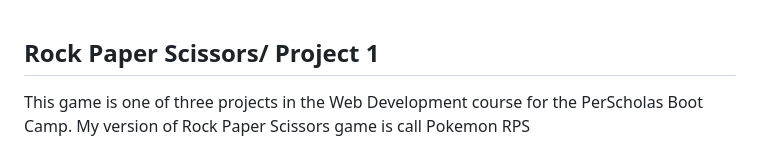
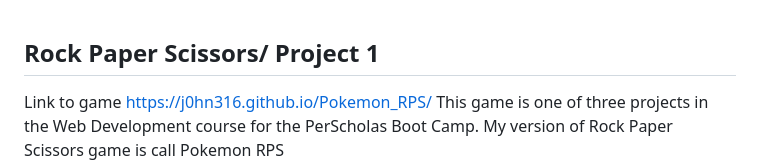
Before and after one commit to J0hn316/Pokemon_RPS, a Markdown page: ReadME.md, the part around the change. Drawn GitHub-style.

```diff
--- a/ReadME.md
+++ b/ReadME.md
@@ -1,5 +1,5 @@
 ## Rock Paper Scissors/ Project 1
-
+Link to game https://j0hn316.github.io/Pokemon_RPS/
 This game is one of three projects in the Web Development course for the PerScholas Boot Camp.
 My version of Rock Paper Scissors game is call Pokemon RPS
 
```
